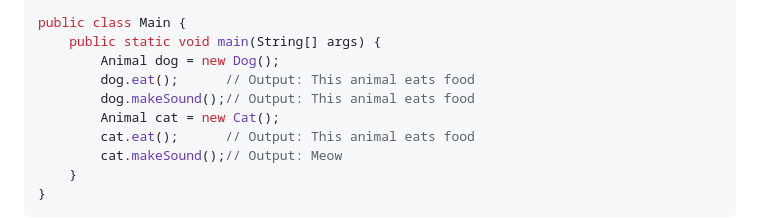
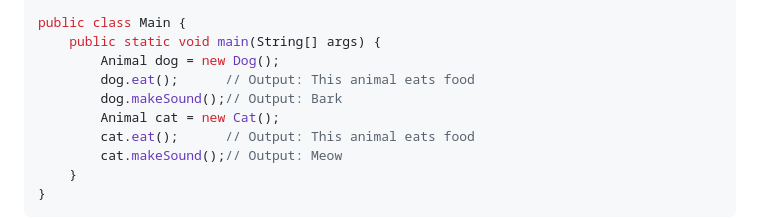
Before and after one commit to JoshWang3/Chuwa20250317, a Markdown page: Short Questions/hw1.md, the part around the change. GitHub-like rendering.

```diff
--- a/Short Questions/hw1.md
+++ b/Short Questions/hw1.md
@@ -568,7 +568,7 @@ public class Main {
     public static void main(String[] args) {
         Animal dog = new Dog();
         dog.eat();      // Output: This animal eats food
-        dog.makeSound();// Output: This animal eats food
+        dog.makeSound();// Output: Bark
         Animal cat = new Cat();
         cat.eat();      // Output: This animal eats food
         cat.makeSound();// Output: Meow
```
